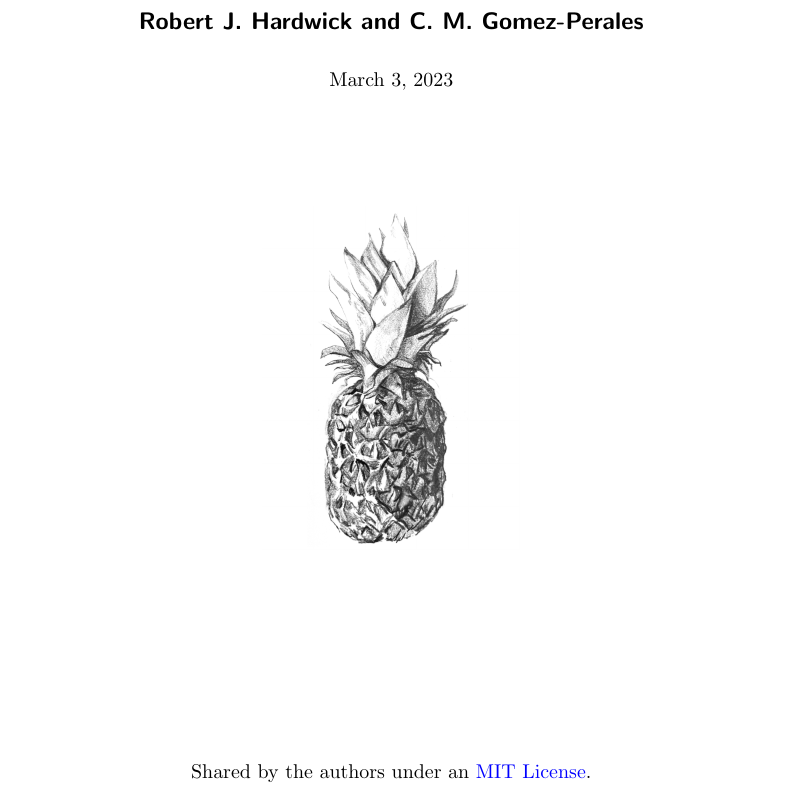
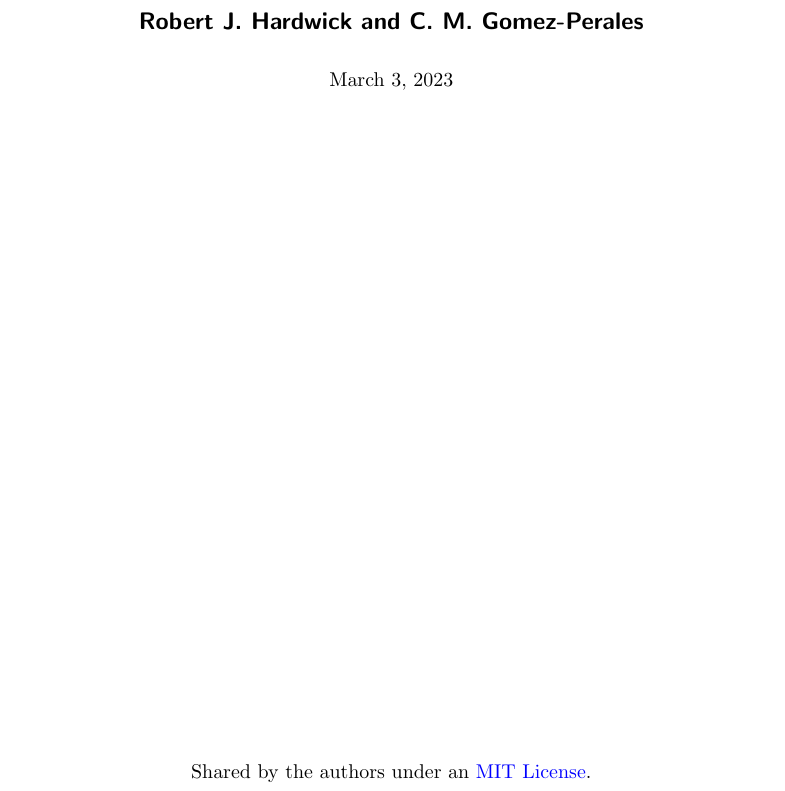
Before and after one commit to umbralcalc/worlds-of-observation, a LaTeX thesis (book.tex): part of page 1 of 62, cut so that both start at the same text. Compiled offline with pdfLaTeX.

Commit message:
removed pineapple image - working on a better way to present

```diff
--- a/book.tex
+++ b/book.tex
@@ -131,15 +131,10 @@
 {\large \bfseries\sffamily Robert J. Hardwick and C. M. Gomez-Perales \\
 \vspace*{1.2\baselineskip}}
 \today
-\vspace{2cm}
-
-\includegraphics[width=0.3\textwidth]{images/pineapple.png}
-
 \vfill
 Shared by the authors under an \href{https://opensource.org/licenses/MIT}{MIT License}.\\ \vspace{1mm}
 The code to compile this book is open source and can be found in this repository: \url{https://github.com/umbralcalc/diffusing-ideas}.
 \end{titlepage}
-
 
 \chapter*{Introduction}
 
```
Also changed, not shown: book.pdf, images/pineapple.png (deleted).
